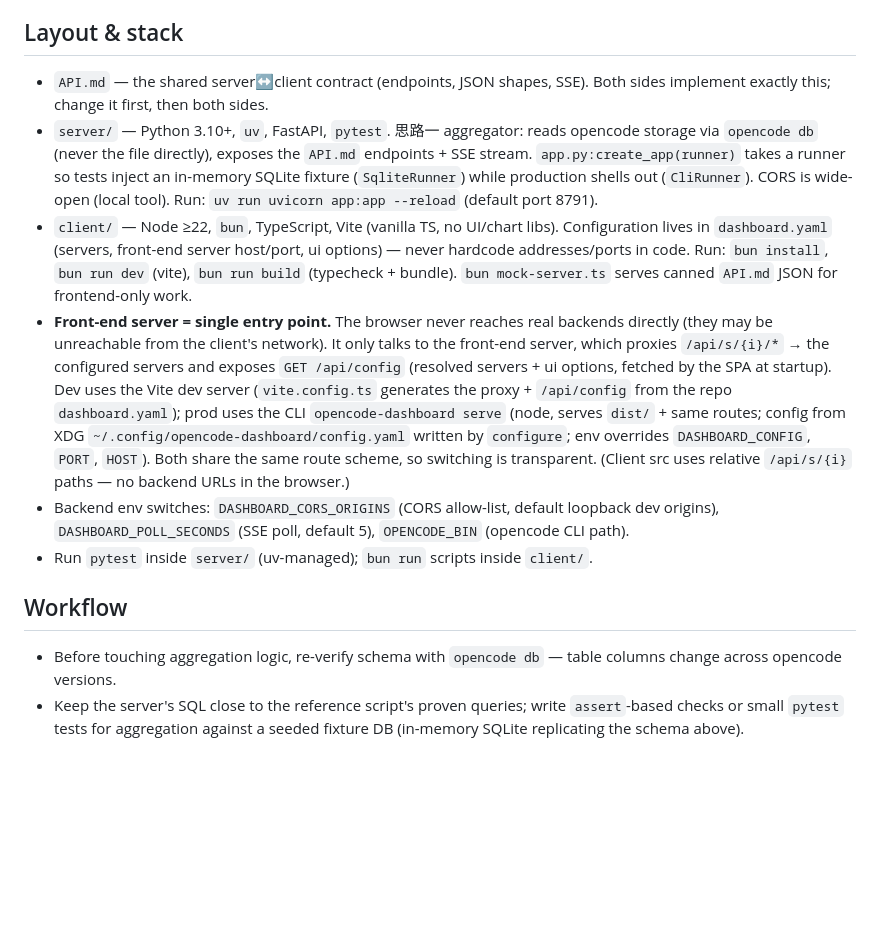
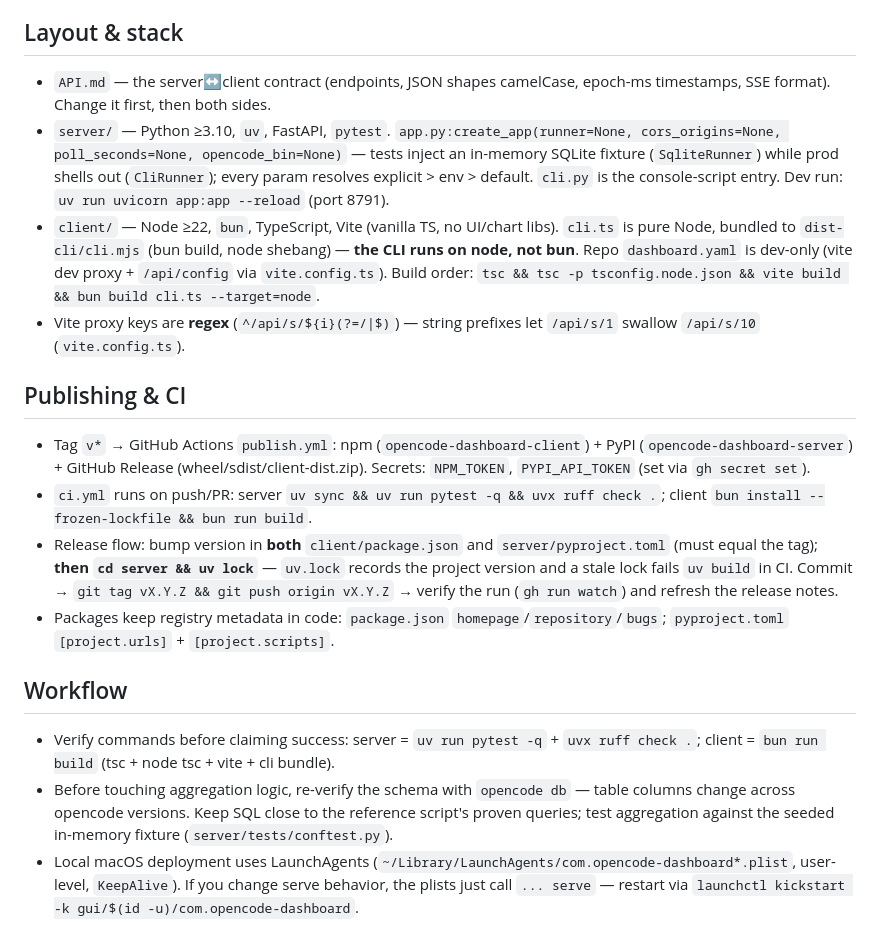
Before and after one commit to GCS-ZHN/opencode-dashboard, a Markdown page: AGENTS.md, the part around one of its changes. Rendered like a GitHub page; blank space fills up the shorter version.

```diff
--- a/AGENTS.md
+++ b/AGENTS.md
@@ -43,14 +44,20 @@ If 思路二 is chosen, the per-host "server" shrinks to a thin proxy/aggregator
 
 ## Layout & stack
 
-- `API.md` — the shared server↔client contract (endpoints, JSON shapes, SSE). Both sides implement exactly this; change it first, then both sides.
-- `server/` — Python 3.10+, `uv`, FastAPI, `pytest`. 思路一 aggregator: reads opencode storage via `opencode db` (never the file directly), exposes the `API.md` endpoints + SSE stream. `app.py:create_app(runner)` takes a runner so tests inject an in-memory SQLite fixture (`SqliteRunner`) while production shells out (`CliRunner`). CORS is wide-open (local tool). Run: `uv run uvicorn app:app --reload` (default port 8791).
-- `client/` — Node ≥22, `bun`, TypeScript, Vite (vanilla TS, no UI/chart libs). Configuration lives in `dashboard.yaml` (servers, front-end server host/port, ui options) — never hardcode addresses/ports in code. Run: `bun install`, `bun run dev` (vite), `bun run build` (typecheck + bundle). `bun mock-server.ts` serves canned `API.md` JSON for frontend-only work.
-- **Front-end server = single entry point.** The browser never reaches real backends directly (they may be unreachable from the client's network). It only talks to the front-end server, which proxies `/api/s/{i}/*` → the configured servers and exposes `GET /api/config` (resolved servers + ui options, fetched by the SPA at startup). Dev uses the Vite dev server (`vite.config.ts` generates the proxy + `/api/config` from the repo `dashboard.yaml`); prod uses the CLI `opencode-dashboard serve` (node, serves `dist/` + same routes; config from XDG `~/.config/opencode-dashboard/config.yaml` written by `configure`; env overrides `DASHBOARD_CONFIG`, `PORT`, `HOST`). Both share the same route scheme, so switching is transparent. (Client src uses relative `/api/s/{i}` paths — no backend URLs in the browser.)
-- Backend env switches: `DASHBOARD_CORS_ORIGINS` (CORS allow-list, default loopback dev origins), `DASHBOARD_POLL_SECONDS` (SSE poll, default 5), `OPENCODE_BIN` (opencode CLI path).
-- Run `pytest` inside `server/` (uv-managed); `bun run` scripts inside `client/`.
+- `API.md` — the server↔client contract (endpoints, JSON shapes camelCase, epoch-ms timestamps, SSE format). Change it first, then both sides.
+- `server/` — Python ≥3.10, `uv`, FastAPI, `pytest`. `app.py:create_app(runner=None, cors_origins=None, poll_seconds=None, opencode_bin=None)` — tests inject an in-memory SQLite fixture (`SqliteRunner`) while prod shells out (`CliRunner`); every param resolves explicit > env > default. `cli.py` is the console-script entry. Dev run: `uv run uvicorn app:app --reload` (port 8791).
+- `client/` — Node ≥22, `bun`, TypeScript, Vite (vanilla TS, no UI/chart libs). `cli.ts` is pure Node, bundled to `dist-cli/cli.mjs` (bun build, node shebang) — **the CLI runs on node, not bun**. Repo `dashboard.yaml` is dev-only (vite dev proxy + `/api/config` via `vite.config.ts`). Build order: `tsc && tsc -p tsconfig.node.json && vite build && bun build cli.ts --target=node`.
+- Vite proxy keys are **regex** (`^/api/s/${i}(?=/|$)`) — string prefixes let `/api/s/1` swallow `/api/s/10` (`vite.config.ts`).
+
+## Publishing & CI
+
+- Tag `v*` → GitHub Actions `publish.yml`: npm (`opencode-dashboard-client`) + PyPI (`opencode-dashboard-server`) + GitHub Release (wheel/sdist/client-dist.zip). Secrets: `NPM_TOKEN`, `PYPI_API_TOKEN` (set via `gh secret set`).
+- `ci.yml` runs on push/PR: server `uv sync && uv run pytest -q && uvx ruff check .`; client `bun install --frozen-lockfile && bun run build`.
+- Release flow: bump version in **both** `client/package.json` and `server/pyproject.toml` (must equal the tag); **then `cd server && uv lock`** — `uv.lock` records the project version and a stale lock fails `uv build` in CI. Commit → `git tag vX.Y.Z && git push origin vX.Y.Z` → verify the run (`gh run watch`) and refresh the release notes.
+- Packages keep registry metadata in code: `package.json` `homepage`/`repository`/`bugs`; `pyproject.toml` `[project.urls]` + `[project.scripts]`.
 
 ## Workflow
 
-- Before touching aggregation logic, re-verify schema with `opencode db` — table columns change across opencode versions.
-- Keep the server's SQL close to the reference script's proven queries; write `assert`-based checks or small `pytest` tests for aggregation against a seeded fixture DB (in-memory SQLite replicating the schema above).
+- Verify commands before claiming success: server = `uv run pytest -q` + `uvx ruff check .`; client = `bun run build` (tsc + node tsc + vite + cli bundle).
+- Before touching aggregation logic, re-verify the schema with `opencode db` — table columns change across opencode versions. Keep SQL close to the reference script's proven queries; test aggregation against the seeded in-memory fixture (`server/tests/conftest.py`).
+- Local macOS deployment uses LaunchAgents (`~/Library/LaunchAgents/com.opencode-dashboard*.plist`, user-level, `KeepAlive`). If you change serve behavior, the plists just call `... serve` — restart via `launchctl kickstart -k gui/$(id -u)/com.opencode-dashboard`.
```
Also changed, not shown: other parts of AGENTS.md (+24 -23 lines), README.md (+4 -0 lines).
